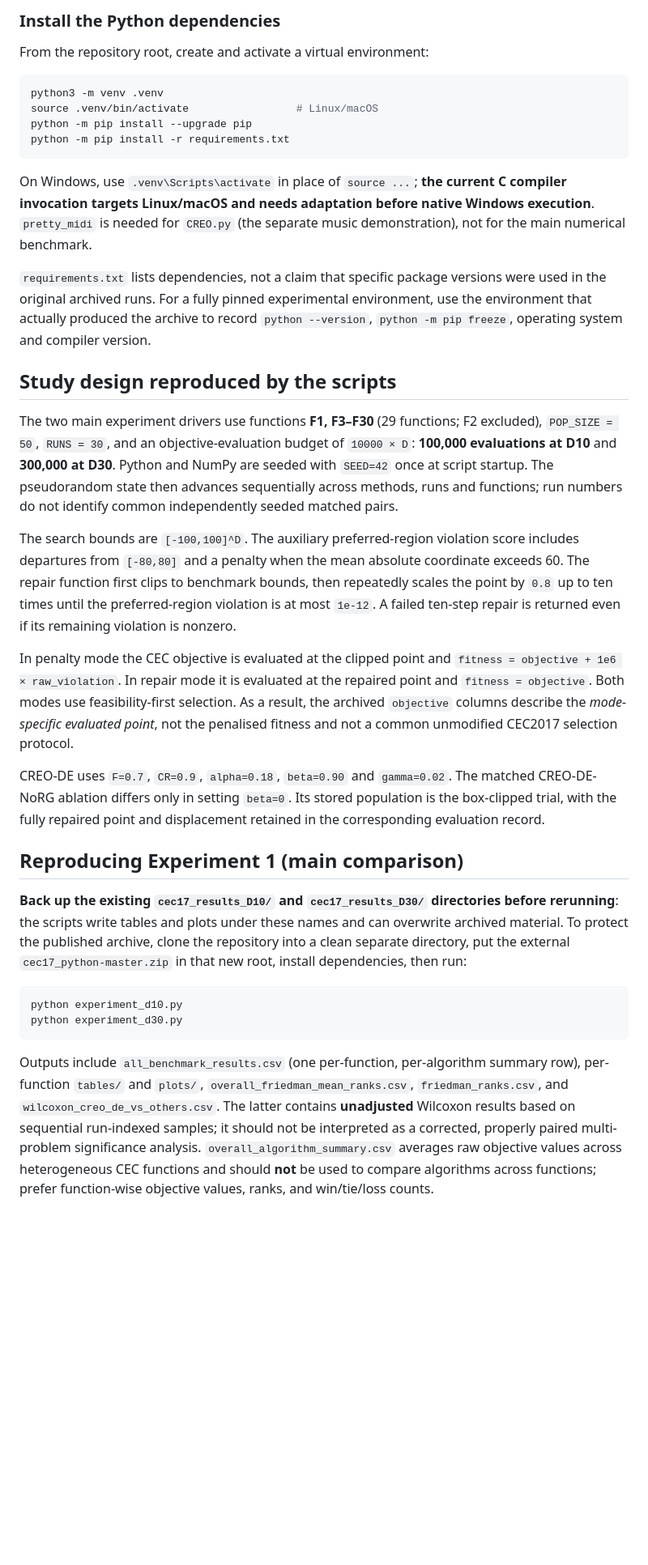
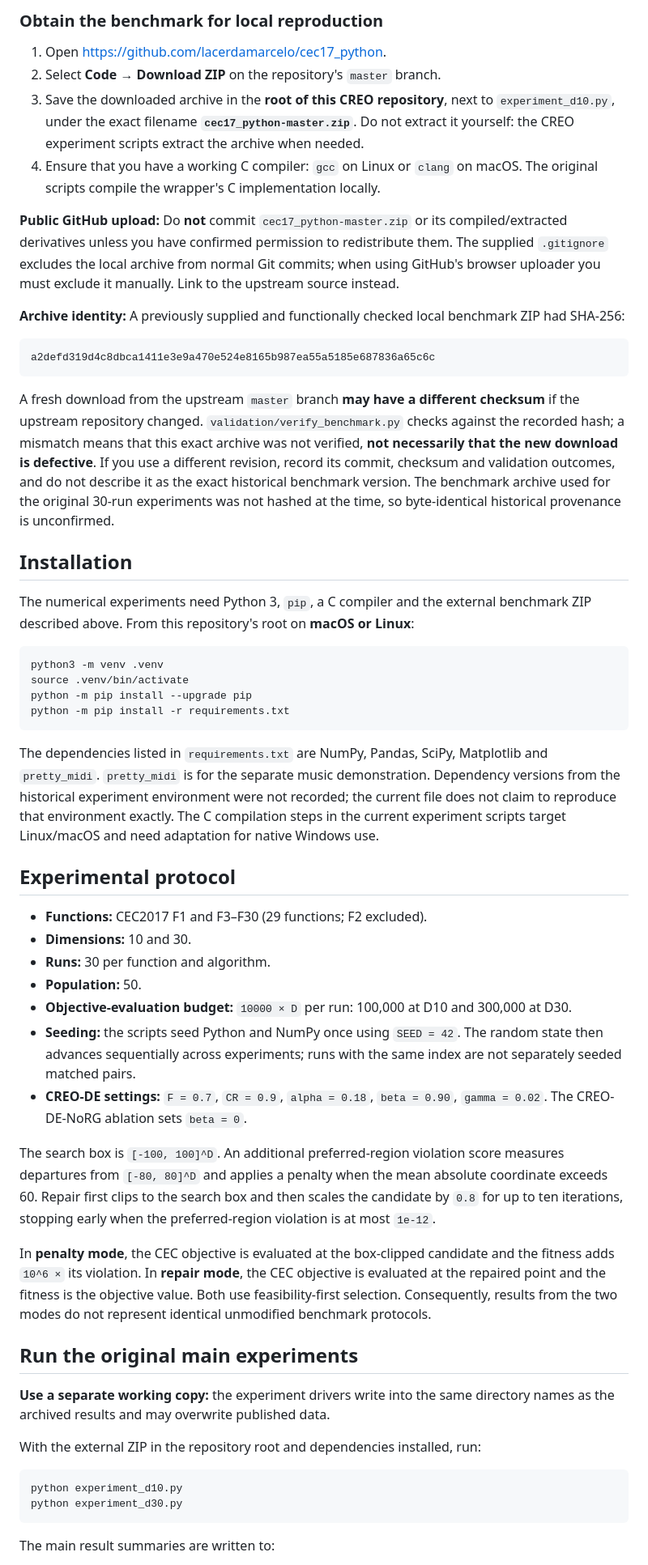
Before and after one commit to alanvallavaraj/CREO-Research, a Markdown page: README.md, the part around one of its changes. Shown at 81% size. GitHub-like rendering; blank space fills up the shorter version.

````diff
--- a/README.md
+++ b/README.md
@@ -33,37 +37,58 @@ The previously missing CEC2017 archive has now been supplied and locally compile
 
-### Install the Python dependencies
+### Obtain the benchmark for local reproduction
 
-From the repository root, create and activate a virtual environment:
+1. Open https://github.com/lacerdamarcelo/cec17_python.
+2. Select **Code → Download ZIP** on the repository's `master` branch.
+3. Save the downloaded archive in the **root of this CREO repository**, next to `experiment_d10.py`, under the exact filename **`cec17_python-master.zip`**. Do not extract it yourself: the CREO experiment scripts extract the archive when needed.
+4. Ensure that you have a working C compiler: `gcc` on Linux or `clang` on macOS. The original scripts compile the wrapper's C implementation locally.
+
+**Public GitHub upload:** Do **not** commit `cec17_python-master.zip` or its compiled/extracted derivatives unless you have confirmed permission to redistribute them. The supplied `.gitignore` excludes the local archive from normal Git commits; when using GitHub's browser uploader you must exclude it manually. Link to the upstream source instead.
+
+**Archive identity:** A previously supplied and functionally checked local benchmark ZIP had SHA-256:
+
+```text
+a2defd319d4c8dbca1411e3e9a470e524e8165b987ea55a5185e687836a65c6c
+```
+
+A fresh download from the upstream `master` branch **may have a different checksum** if the upstream repository changed. `validation/verify_benchmark.py` checks against the recorded hash; a mismatch means that this exact archive was not verified, **not necessarily that the new download is defective**. If you use a different revision, record its commit, checksum and validation outcomes, and do not describe it as the exact historical benchmark version. The benchmark archive used for the original 30-run experiments was not hashed at the time, so byte-identical historical provenance is unconfirmed.
+
+## Installation
+
+The numerical experiments need Python 3, `pip`, a C compiler and the external benchmark ZIP described above. From this repository's root on **macOS or Linux**:
 
 ```bash
 python3 -m venv .venv
-source .venv/bin/activate                 # Linux/macOS
+source .venv/bin/activate
 python -m pip install --upgrade pip
 python -m pip install -r requirements.txt
 ```
 
-On Windows, use `.venv\Scripts\activate` in place of `source ...`; **the current C compiler invocation targets Linux/macOS and needs adaptation before native Windows execution**. `pretty_midi` is needed for `CREO.py` (the separate music demonstration), not for the main numerical benchmark.
+The dependencies listed in `requirements.txt` are NumPy, Pandas, SciPy, Matplotlib and `pretty_midi`. `pretty_midi` is for the separate music demonstration. Dependency versions from the historical experiment environment were not recorded; the current file does not claim to reproduce that environment exactly. The C compilation steps in the current experiment scripts target Linux/macOS and need adaptation for native Windows use.
 
-`requirements.txt` lists dependencies, not a claim that specific package versions were used in the original archived runs. For a fully pinned experimental environment, use the environment that actually produced the archive to record `python --version`, `python -m pip freeze`, operating system and compiler version.
+## Experimental protocol
 
-## Study design reproduced by the scripts
+- **Functions:** CEC2017 F1 and F3–F30 (29 functions; F2 excluded).
+- **Dimensions:** 10 and 30.
+- **Runs:** 30 per function and algorithm.
+- **Population:** 50.
+- **Objective-evaluation budget:** `10000 × D` per run: 100,000 at D10 and 300,000 at D30.
+- **Seeding:** the scripts seed Python and NumPy once using `SEED = 42`. The random state then advances sequentially across experiments; runs with the same index are not separately seeded matched pairs.
+- **CREO-DE settings:** `F = 0.7`, `CR = 0.9`, `alpha = 0.18`, `beta = 0.90`, `gamma = 0.02`. The CREO-DE-NoRG ablation sets `beta = 0`.
 
-The two main experiment drivers use functions **F1, F3–F30** (29 functions; F2 excluded), `POP_SIZE = 50`, `RUNS = 30`, and an objective-evaluation budget of `10000 × D`: **100,000 evaluations at D10** and **300,000 at D30**. Python and NumPy are seeded with `SEED=42` once at script startup. The pseudorandom state then advances sequentially across methods, runs and functions; run numbers do not identify common independently seeded matched pairs.
+The search box is `[-100, 100]^D`. An additional preferred-region violation score measures departures from `[-80, 80]^D` and applies a penalty when the mean absolute coordinate exceeds 60. Repair first clips to the search box and then scales the candidate by `0.8` for up to ten iterations, stopping early when the preferred-region violation is at most `1e-12`.
 
-The search bounds are `[-100,100]^D`. The auxiliary preferred-region violation score includes departures from `[-80,80]` and a penalty when the mean absolute coordinate exceeds 60. The repair function first clips to benchmark bounds, then repeatedly scales the point by `0.8` up to ten times until the preferred-region violation is at most `1e-12`. A failed ten-step repair is returned even if its remaining violation is nonzero.
+In **penalty mode**, the CEC objective is evaluated at the box-clipped candidate and the fitness adds `10^6 ×` its violation. In **repair mode**, the CEC objective is evaluated at the repaired point and the fitness is the objective value. Both use feasibility-first selection. Consequently, results from the two modes do not represent identical unmodified benchmark protocols.
 
-In penalty mode the CEC objective is evaluated at the clipped point and `fitness = objective + 1e6 × raw_violation`. In repair mode it is evaluated at the repaired point and `fitness = objective`. Both modes use feasibility-first selection. As a result, the archived `objective` columns describe the *mode-specific evaluated point*, not the penalised fitness and not a common unmodified CEC2017 selection protocol.
+## Run the original main experiments
 
-CREO-DE uses `F=0.7`, `CR=0.9`, `alpha=0.18`, `beta=0.90` and `gamma=0.02`. The matched CREO-DE-NoRG ablation differs only in setting `beta=0`. Its stored population is the box-clipped trial, with the fully repaired point and displacement retained in the corresponding evaluation record.
+**Use a separate working copy:** the experiment drivers write into the same directory names as the archived results and may overwrite published data.
 
-## Reproducing Experiment 1 (main comparison)
-
-**Back up the existing `cec17_results_D10/` and `cec17_results_D30/` directories before rerunning**: the scripts write tables and plots under these names and can overwrite archived material. To protect the published archive, clone the repository into a clean separate directory, put the external `cec17_python-master.zip` in that new root, install dependencies, then run:
+With the external ZIP in the repository root and dependencies installed, run:
 
 ```bash
 python experiment_d10.py
 python experiment_d30.py
 ```
 
-Outputs include `all_benchmark_results.csv` (one per-function, per-algorithm summary row), per-function `tables/` and `plots/`, `overall_friedman_mean_ranks.csv`, `friedman_ranks.csv`, and `wilcoxon_creo_de_vs_others.csv`. The latter contains **unadjusted** Wilcoxon results based on sequential run-indexed samples; it should not be interpreted as a corrected, properly paired multi-problem significance analysis. `overall_algorithm_summary.csv` averages raw objective values across heterogeneous CEC functions and should **not** be used to compare algorithms across functions; prefer function-wise objective values, ranks, and win/tie/loss counts.
+The main result summaries are written to:
 
````
Also changed, not shown: other parts of README.md (+80 -44 lines).
